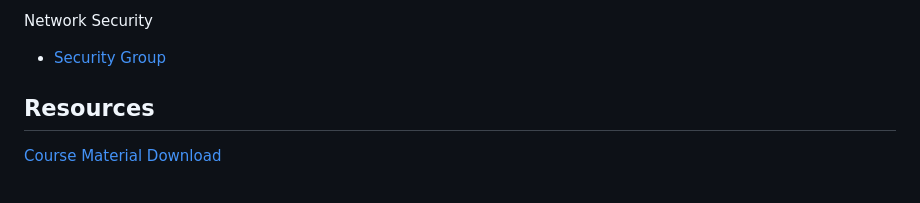
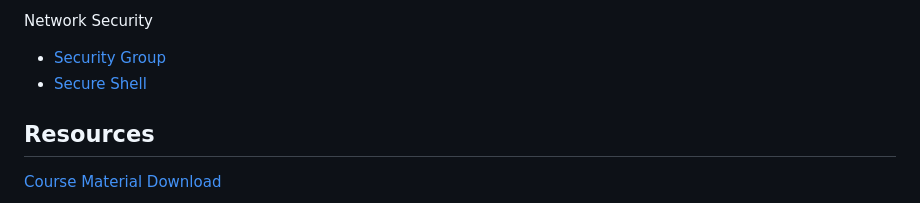
Before and after one commit to astramieri/aws-cloud-practitioner, a Markdown page: README.md, the part around the change. Rendered like a GitHub page.

```diff
--- a/README.md
+++ b/README.md
@@ -29,6 +29,7 @@ Elastic Compute Cloud (EC2)
 Network Security
 
 - [Security Group](./docs/security_group.md)
+- [Secure Shell](./docs/secure_shell.md)
 
 ## Resources
 
```
Also changed, not shown: docs/secure_shell.md (added, +12 -0 lines), images/secure_shell.png (added).
